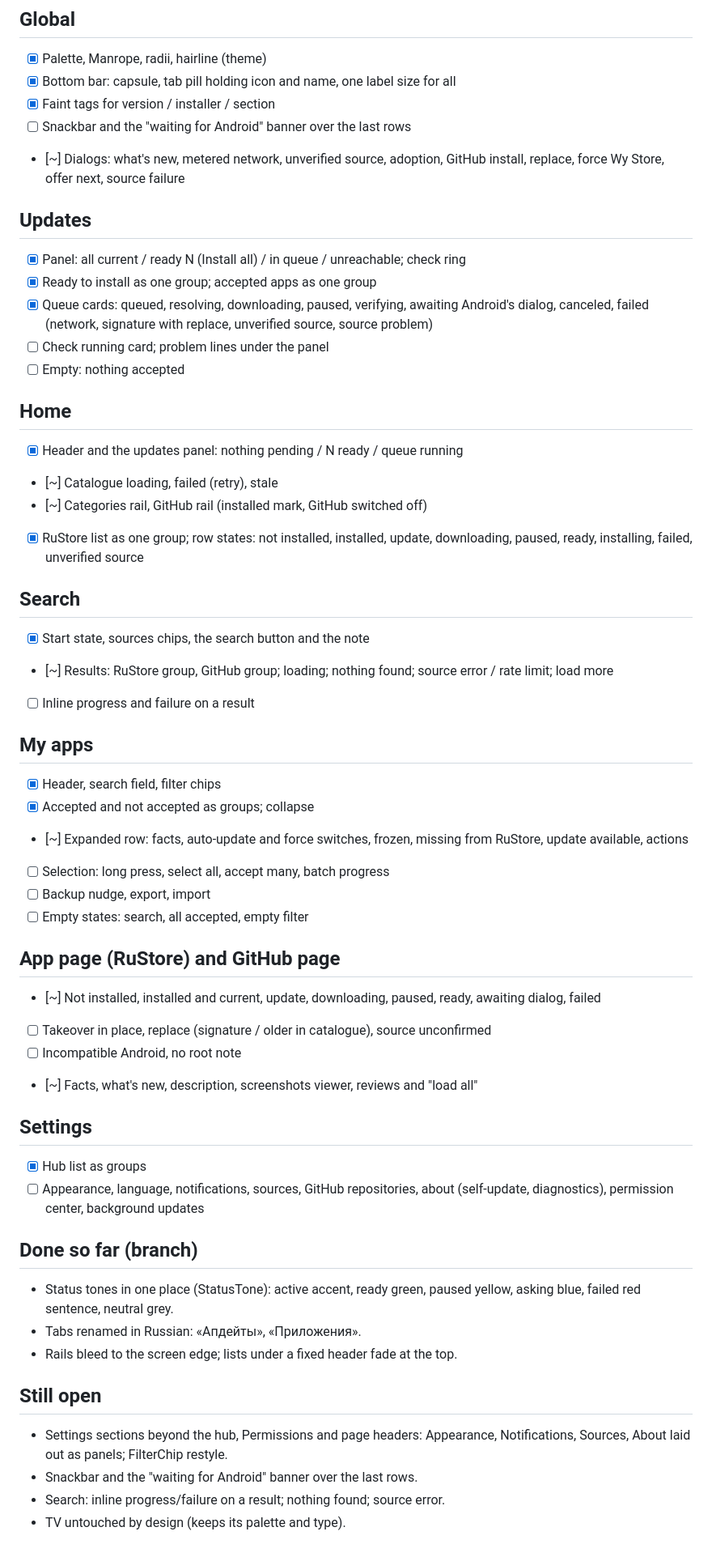
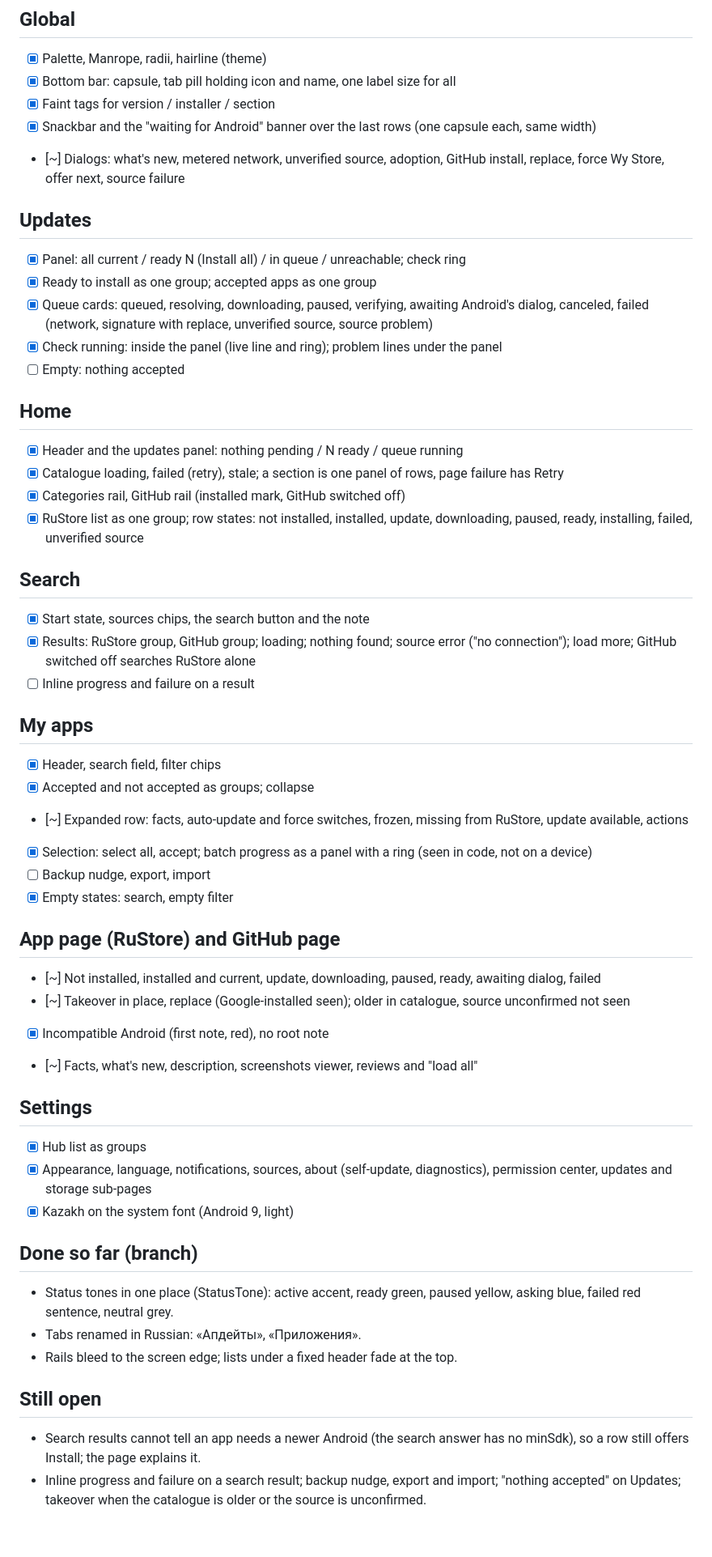
Before and after one commit to wyrtensi/wystore, a Markdown page: docs/plans/2026-10-19-wy-hub-style.md, the part around the change. Shown at 81% size. GitHub-like rendering.

Commit message:
Update the Wy Hub style checklist with the states seen on the emulators

```diff
--- a/docs/plans/2026-10-19-wy-hub-style.md
+++ b/docs/plans/2026-10-19-wy-hub-style.md
@@ -18,7 +18,7 @@ Branch `design/wy-hub-style`. Rules taken from the Wy Hub concept (wy-hub-legacy
 - [x] Palette, Manrope, radii, hairline (theme)
 - [x] Bottom bar: capsule, tab pill holding icon and name, one label size for all
 - [x] Faint tags for version / installer / section
-- [ ] Snackbar and the "waiting for Android" banner over the last rows
+- [x] Snackbar and the "waiting for Android" banner over the last rows (one capsule each, same width)
 - [~] Dialogs: what's new, metered network, unverified source, adoption, GitHub install, replace,
       force Wy Store, offer next, source failure
 
@@ -28,22 +28,22 @@ Branch `design/wy-hub-style`. Rules taken from the Wy Hub concept (wy-hub-legacy
 - [x] Ready to install as one group; accepted apps as one group
 - [x] Queue cards: queued, resolving, downloading, paused, verifying, awaiting Android's dialog,
       canceled, failed (network, signature with replace, unverified source, source problem)
-- [ ] Check running card; problem lines under the panel
+- [x] Check running: inside the panel (live line and ring); problem lines under the panel
 - [ ] Empty: nothing accepted
 
 ## Home
 
 - [x] Header and the updates panel: nothing pending / N ready / queue running
-- [~] Catalogue loading, failed (retry), stale
-- [~] Categories rail, GitHub rail (installed mark, GitHub switched off)
+- [x] Catalogue loading, failed (retry), stale; a section is one panel of rows, page failure has Retry
+- [x] Categories rail, GitHub rail (installed mark, GitHub switched off)
 - [x] RuStore list as one group; row states: not installed, installed, update, downloading,
       paused, ready, installing, failed, unverified source
 
 ## Search
 
 - [x] Start state, sources chips, the search button and the note
-- [~] Results: RuStore group, GitHub group; loading; nothing found; source error / rate limit;
-      load more
+- [x] Results: RuStore group, GitHub group; loading; nothing found; source error ("no connection");
+      load more; GitHub switched off searches RuStore alone
 - [ ] Inline progress and failure on a result
 
 ## My apps
@@ -52,23 +52,24 @@ Branch `design/wy-hub-style`. Rules taken from the Wy Hub concept (wy-hub-legacy
 - [x] Accepted and not accepted as groups; collapse
 - [~] Expanded row: facts, auto-update and force switches, frozen, missing from RuStore,
       update available, actions
-- [ ] Selection: long press, select all, accept many, batch progress
+- [x] Selection: select all, accept; batch progress as a panel with a ring (seen in code, not on a device)
 - [ ] Backup nudge, export, import
-- [ ] Empty states: search, all accepted, empty filter
+- [x] Empty states: search, empty filter
 
 ## App page (RuStore) and GitHub page
 
 - [~] Not installed, installed and current, update, downloading, paused, ready, awaiting dialog,
       failed
-- [ ] Takeover in place, replace (signature / older in catalogue), source unconfirmed
-- [ ] Incompatible Android, no root note
+- [~] Takeover in place, replace (Google-installed seen); older in catalogue, source unconfirmed not seen
+- [x] Incompatible Android (first note, red), no root note
 - [~] Facts, what's new, description, screenshots viewer, reviews and "load all"
 
 ## Settings
 
 - [x] Hub list as groups
-- [ ] Appearance, language, notifications, sources, GitHub repositories, about (self-update,
-      diagnostics), permission center, background updates
+- [x] Appearance, language, notifications, sources, about (self-update, diagnostics), permission
+      center, updates and storage sub-pages
+- [x] Kazakh on the system font (Android 9, light)
 
 ## Done so far (branch)
 
@@ -79,8 +80,7 @@ Branch `design/wy-hub-style`. Rules taken from the Wy Hub concept (wy-hub-legacy
 
 ## Still open
 
-- Settings sections beyond the hub, Permissions and page headers: Appearance, Notifications,
-  Sources, About laid out as panels; FilterChip restyle.
-- Snackbar and the "waiting for Android" banner over the last rows.
-- Search: inline progress/failure on a result; nothing found; source error.
-- TV untouched by design (keeps its palette and type).
+- Search results cannot tell an app needs a newer Android (the search answer has no minSdk), so a
+  row still offers Install; the page explains it.
+- Inline progress and failure on a search result; backup nudge, export and import; "nothing
+  accepted" on Updates; takeover when the catalogue is older or the source is unconfirmed.
```
